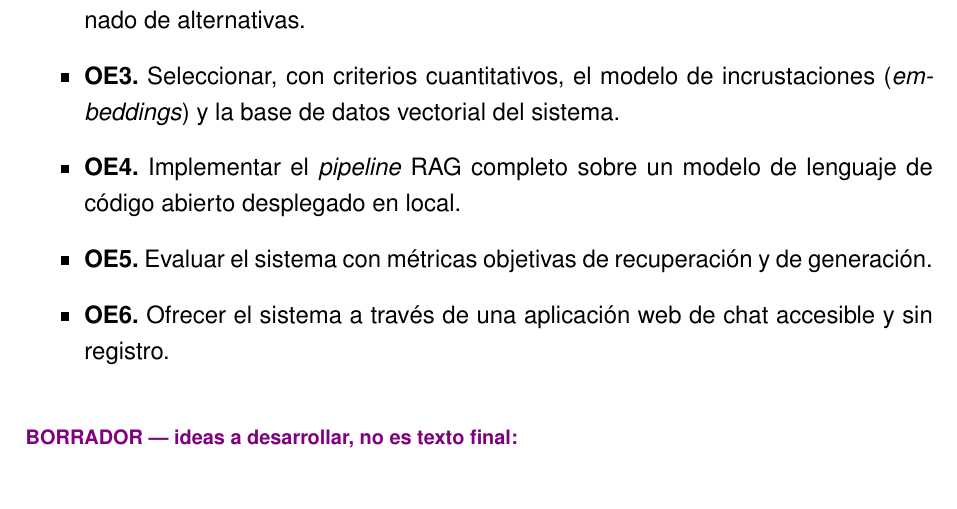
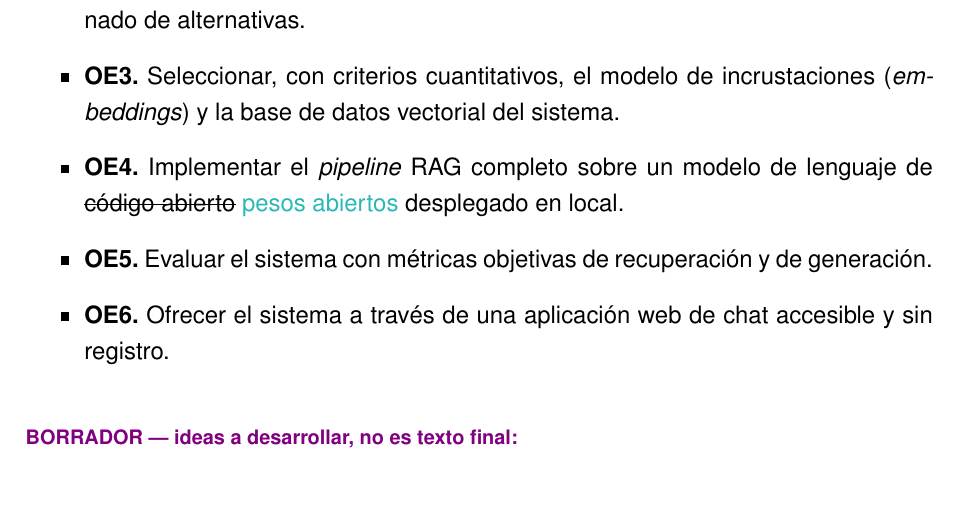
Before and after one commit to samubp10/tfg-recomendador-uja, a LaTeX document (memoria/main.tex, which reads memoria/capitulos/Objetivos.tex): part of page 40 of 114, cut so that both start at the same text. Compiled offline with pdfLaTeX.

Commit message:
fix(doc): el modelo del sistema es de pesos abiertos, no de codigo abierto
Tres sitios lo llamaban "de codigo abierto", y uno de ellos escribia "(o pesos
abiertos)" al lado, que es la senal de que los dos terminos se estaban usando
como sinonimos. No lo son: con los pesos se puede ejecutar el modelo, pero no
reproducir el entrenamiento ni auditar de que material aprendio. Ninguna de las
familias que cita el Capitulo 2 -Llama, Mistral, Qwen- publica lo segundo.

Va con \sout y la correccion en turquesa, para que el autor decida la
redaccion final. La distincion se explica ahora en el apartado de modelos
propietarios frente a modelos de pesos abiertos.

```diff
--- a/memoria/capitulos/Objetivos.tex
+++ b/memoria/capitulos/Objetivos.tex
@@ -26,7 +26,8 @@ sobre un modelo de lenguaje de código abierto ejecutado en local.
         incrustaciones (\textit{embeddings}) y la base de datos vectorial del
         sistema.
   \item \textbf{OE4.} Implementar el \textit{pipeline} RAG completo sobre un
-        modelo de lenguaje de código abierto desplegado en local.
+        modelo de lenguaje de \sout{código abierto} \textcolor{borrador2}{pesos abiertos}
+        desplegado en local.
   \item \textbf{OE5.} Evaluar el sistema con métricas objetivas de
         recuperación y de generación.
   \item \textbf{OE6.} Ofrecer el sistema a través de una aplicación web de
```
Also changed, not shown: memoria/capitulos/Objetivos.tex (4 more changed lines).
